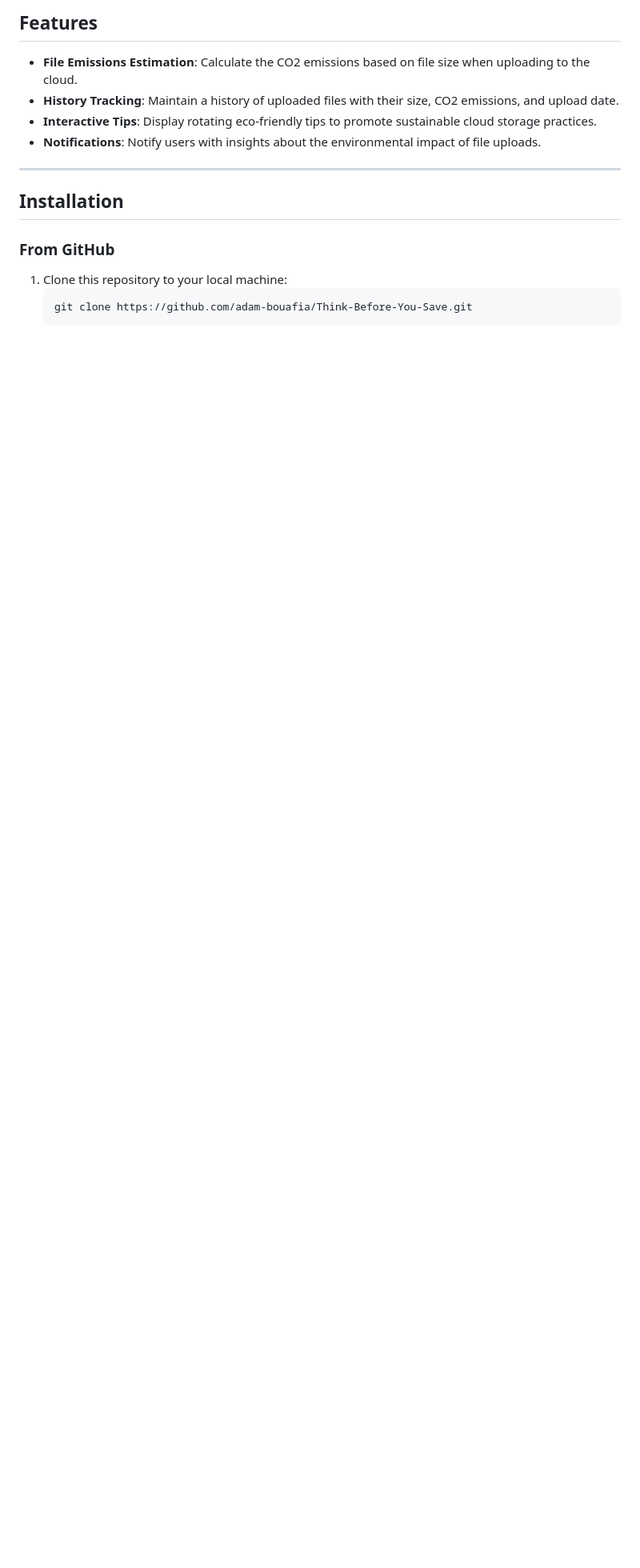
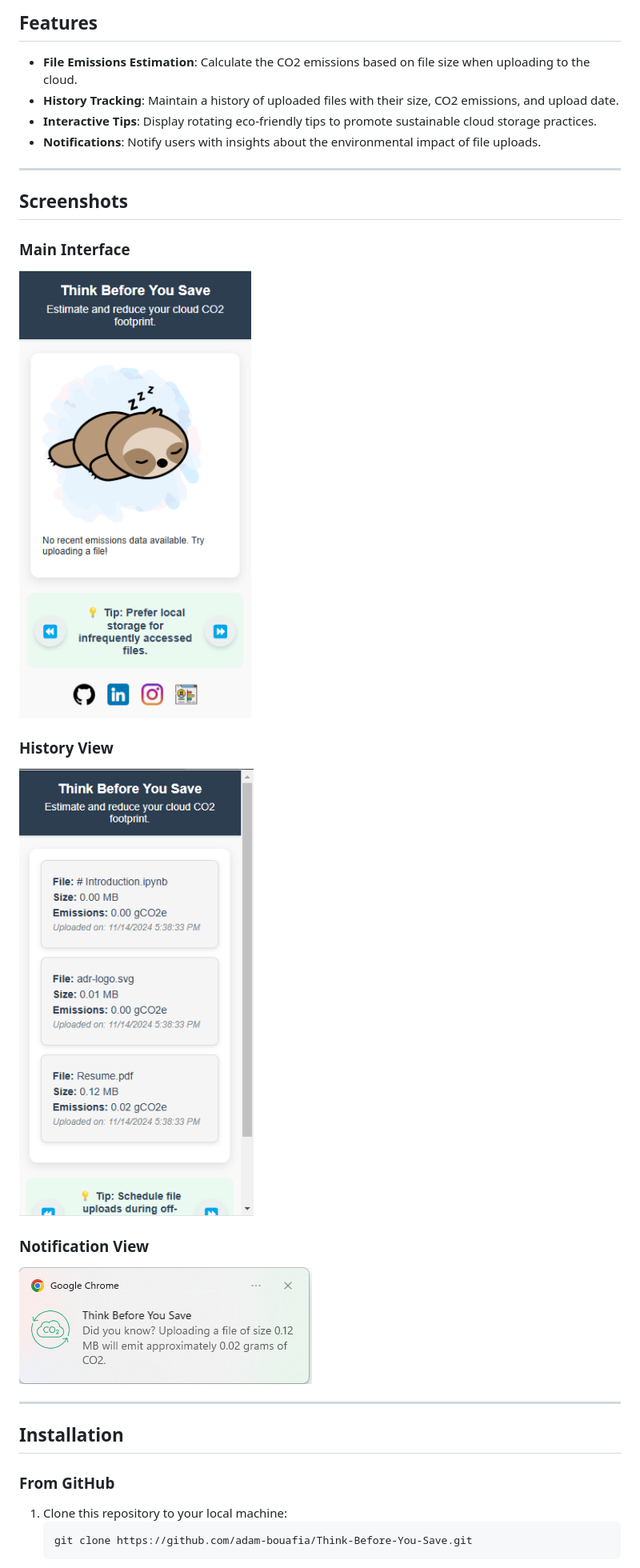
Before and after one commit to adam-bouafia/Think-Before-You-Save, a Markdown page: README.md, the part around the change printed below. Shown: that part at 80% size. Drawn GitHub-style; pictures changed too: icons/screen1.png (added), icons/screen2.png (added), icons/screen3.png (added); blank space fills up the shorter version.

Commit message:
updated Readme v1.3

```diff
--- a/README.md
+++ b/README.md
@@ -12,6 +12,19 @@ This project is part of the **Green Waves Hackathon** at **TU Delft University**
 - **History Tracking**: Maintain a history of uploaded files with their size, CO2 emissions, and upload date.
 - **Interactive Tips**: Display rotating eco-friendly tips to promote sustainable cloud storage practices.
 - **Notifications**: Notify users with insights about the environmental impact of file uploads.
+
+---
+
+## Screenshots
+
+### Main Interface
+![Main Interface](icons/screen1.png)
+
+### History View
+![History View](icons/screen3.png)
+
+### Notification View
+![Notification View](icons/screen2.png)
 
 ---
 
```
Also changed, not shown: other parts of README.md (+0 -10 lines).
